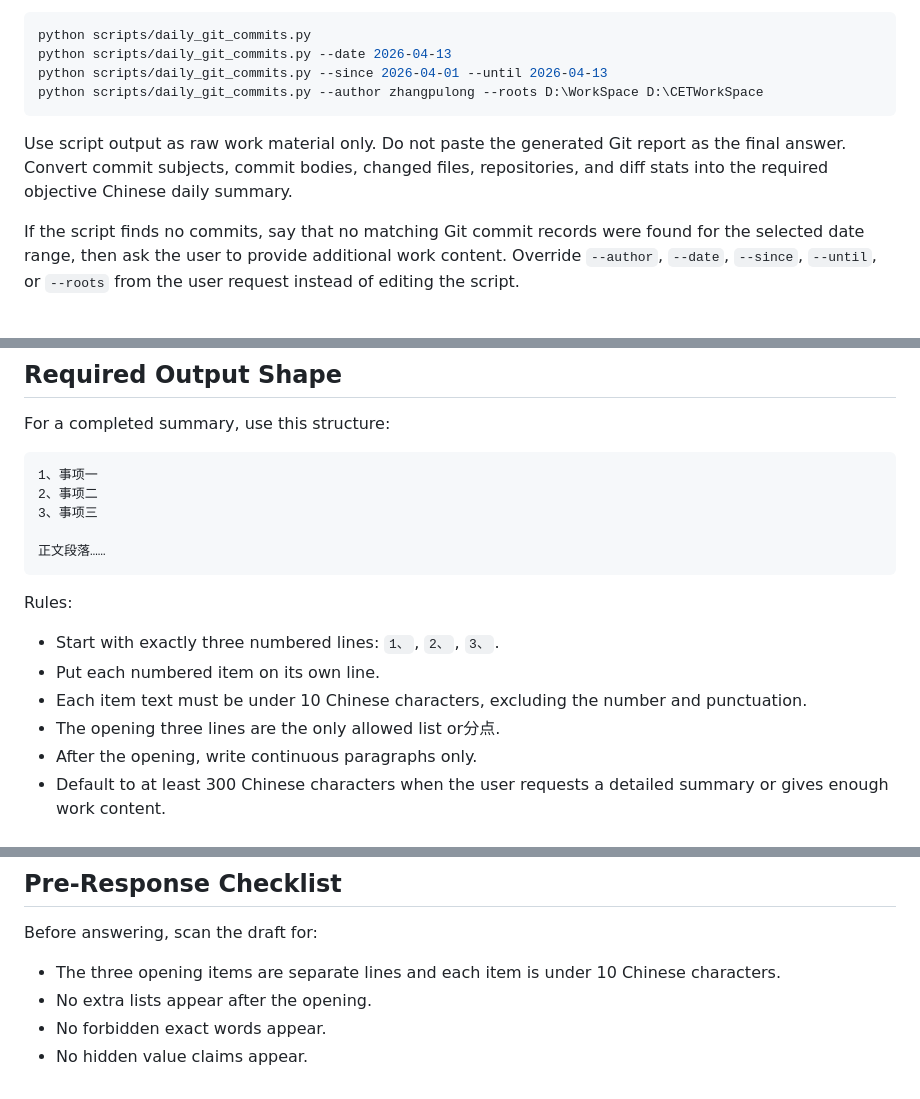
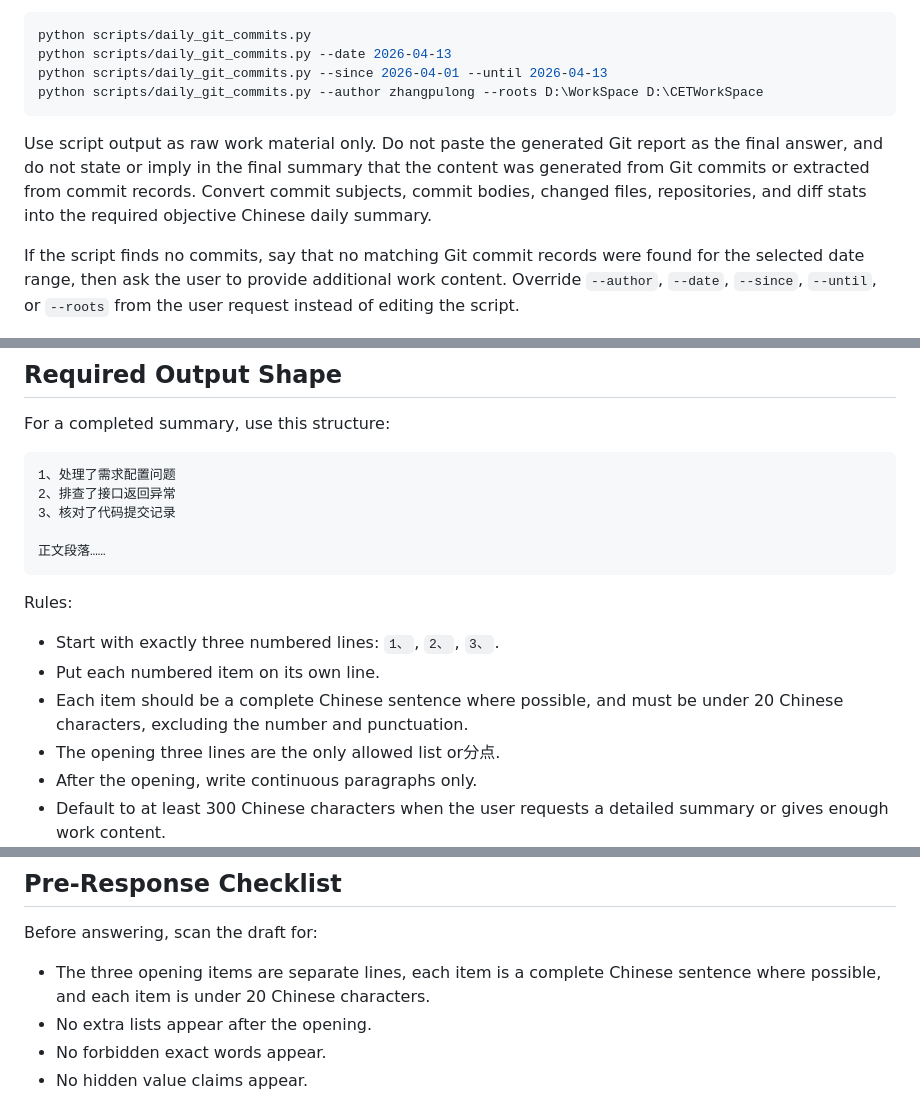
Before and after one commit to PulongZhang/my-skill, a Markdown page: daily-work-summary/SKILL.md, 3 parts joined by grey strips. Drawn GitHub-style.

Commit message:
Update daily summary opening rules.
Adjust the daily work summary skill so opening items can be concise full sentences and Git-derived summaries do not disclose commit-record sourcing.

Co-Authored-By: Claude Opus 4.7 <noreply@anthropic.com>

````diff
--- a/daily-work-summary/SKILL.md
+++ b/daily-work-summary/SKILL.md
@@ -24,7 +24,7 @@ python scripts/daily_git_commits.py --since 2026-04-01 --until 2026-04-13
 python scripts/daily_git_commits.py --author zhangpulong --roots D:\WorkSpace D:\CETWorkSpace
 ```
 
-Use script output as raw work material only. Do not paste the generated Git report as the final answer. Convert commit subjects, commit bodies, changed files, repositories, and diff stats into the required objective Chinese daily summary.
+Use script output as raw work material only. Do not paste the generated Git report as the final answer, and do not state or imply in the final summary that the content was generated from Git commits or extracted from commit records. Convert commit subjects, commit bodies, changed files, repositories, and diff stats into the required objective Chinese daily summary.
 
 If the script finds no commits, say that no matching Git commit records were found for the selected date range, then ask the user to provide additional work content. Override `--author`, `--date`, `--since`, `--until`, or `--roots` from the user request instead of editing the script.
 
@@ -43,9 +43,9 @@ Do not add the three-item opening to this initialization response.
 For a completed summary, use this structure:
 
 ```text
-1、事项一
-2、事项二
-3、事项三
+1、处理了需求配置问题
+2、排查了接口返回异常
+3、核对了代码提交记录
 
 正文段落……
 ```
@@ -54,7 +54,7 @@ Rules:
 
 - Start with exactly three numbered lines: `1、`, `2、`, `3、`.
 - Put each numbered item on its own line.
-- Each item text must be under 10 Chinese characters, excluding the number and punctuation.
+- Each item should be a complete Chinese sentence where possible, and must be under 20 Chinese characters, excluding the number and punctuation.
 - The opening three lines are the only allowed list or分点.
 - After the opening, write continuous paragraphs only.
 - Default to at least 300 Chinese characters when the user requests a detailed summary or gives enough work content.
@@ -125,7 +125,7 @@ Replace them with neutral action verbs:
 
 Before answering, scan the draft for:
 
-- The three opening items are separate lines and each item is under 10 Chinese characters.
+- The three opening items are separate lines, each item is a complete Chinese sentence where possible, and each item is under 20 Chinese characters.
 - No extra lists appear after the opening.
 - No forbidden exact words appear.
 - No hidden value claims appear.
````
